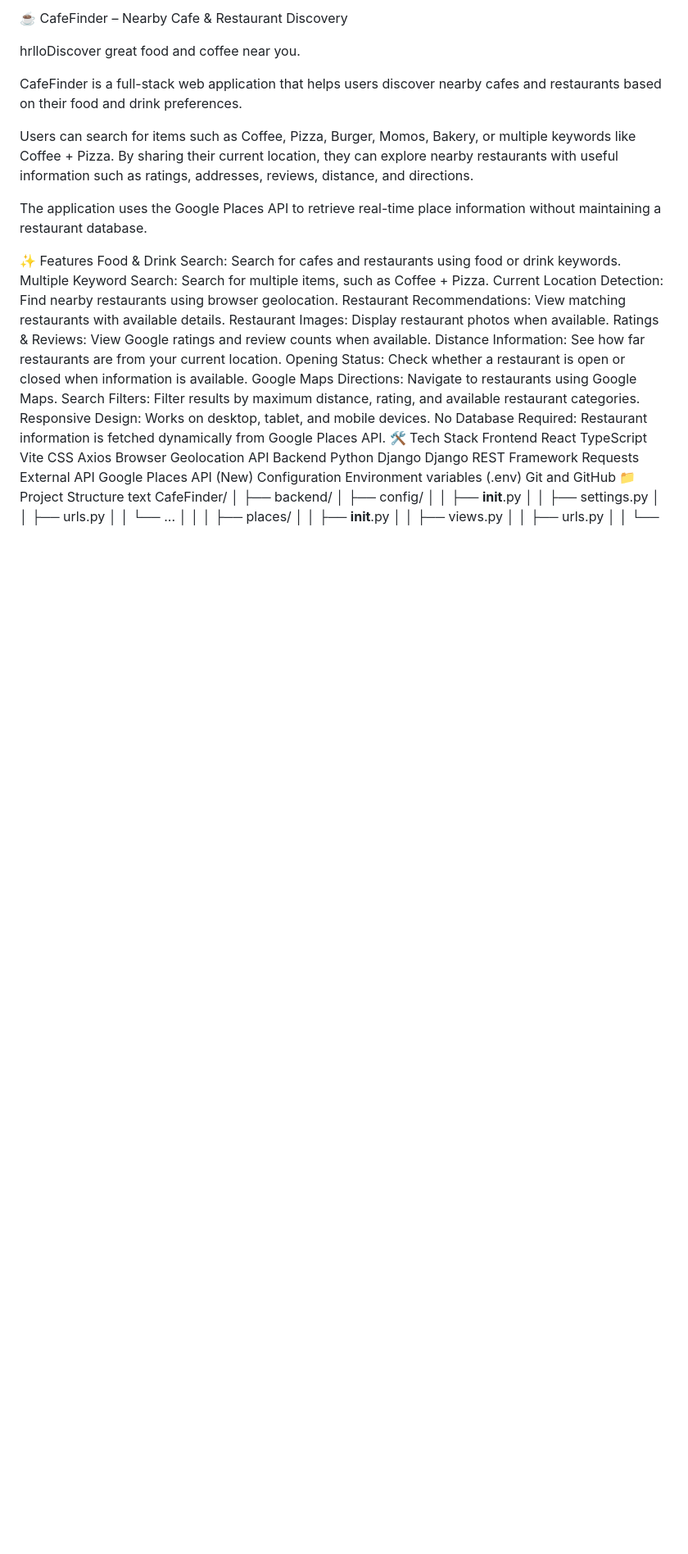
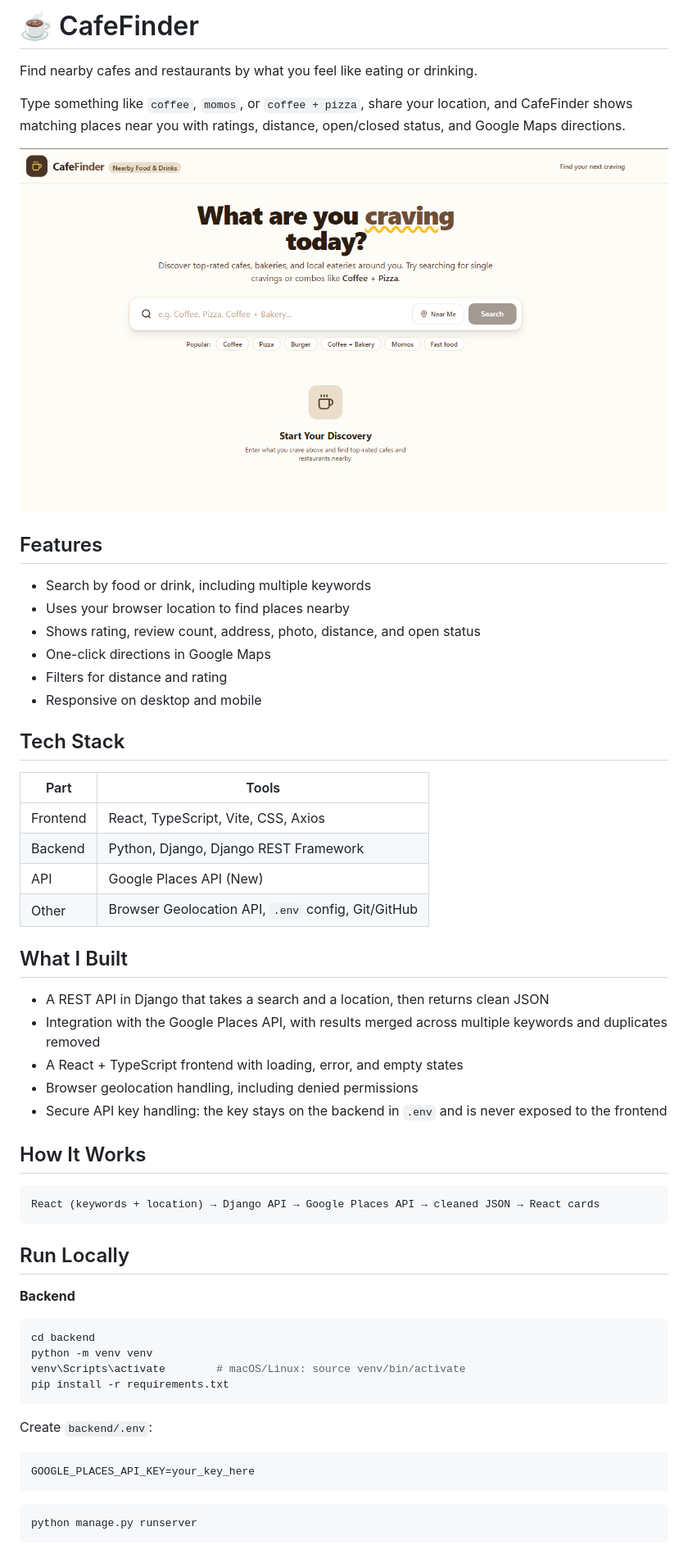
Before and after one commit to SaphalKhatri/cafe-finder, a Markdown page: README.md, the part around one of its changes. Shown at 82% size. Drawn GitHub-style; pictures changed too: image-2.png (added); blank space fills up the shorter version.

````diff
--- a/README.md
+++ b/README.md
@@ -1,43 +1,56 @@
-☕ CafeFinder – Nearby Cafe & Restaurant Discovery
+# ☕ CafeFinder
 
-hrlloDiscover great food and coffee near you.
+Find nearby cafes and restaurants by what you feel like eating or drinking.
 
-CafeFinder is a full-stack web application that helps users discover nearby cafes and restaurants based on their food and drink preferences.
+Type something like `coffee`, `momos`, or `coffee + pizza`, share your location, and CafeFinder shows matching places near you with ratings, distance, open/closed status, and Google Maps directions.
 
-Users can search for items such as Coffee, Pizza, Burger, Momos, Bakery, or multiple keywords like Coffee + Pizza. By sharing their current location, they can explore nearby restaurants with useful information such as ratings, addresses, reviews, distance, and directions.
+![alt text](image-2.png)
+## Features
 
-The application uses the Google Places API to retrieve real-time place information without maintaining a restaurant database.
+- Search by food or drink, including multiple keywords
+- Uses your browser location to find places nearby
+- Shows rating, review count, address, photo, distance, and open status
+- One-click directions in Google Maps
+- Filters for distance and rating
+- Responsive on desktop and mobile
 
-✨ Features
-Food & Drink Search: Search for cafes and restaurants using food or drink keywords.
-Multiple Keyword Search: Search for multiple items, such as Coffee + Pizza.
-Current Location Detection: Find nearby restaurants using browser geolocation.
-Restaurant Recommendations: View matching restaurants with available details.
-Restaurant Images: Display restaurant photos when available.
-Ratings & Reviews: View Google ratings and review counts when available.
-Distance Information: See how far restaurants are from your current location.
-Opening Status: Check whether a restaurant is open or closed when information is available.
-Google Maps Directions: Navigate to restaurants using Google Maps.
-Search Filters: Filter results by maximum distance, rating, and available restaurant categories.
-Responsive Design: Works on desktop, tablet, and mobile devices.
-No Database Required: Restaurant information is fetched dynamically from Google Places API.
-🛠️ Tech Stack
-Frontend
-React
-TypeScript
-Vite
-CSS
-Axios
-Browser Geolocation API
-Backend
-Python
-Django
-Django REST Framework
-Requests
-External API
-Google Places API (New)
-Configuration
-Environment variables (.env)
-Git and GitHub
-📁 Project Structure
-text
+## Tech Stack
+
+| Part | Tools |
+|------|-------|
+| Frontend | React, TypeScript, Vite, CSS, Axios |
+| Backend | Python, Django, Django REST Framework |
+| API | Google Places API (New) |
+| Other | Browser Geolocation API, `.env` config, Git/GitHub |
+
+## What I Built
+
+- A REST API in Django that takes a search and a location, then returns clean JSON
+- Integration with the Google Places API, with results merged across multiple keywords and duplicates removed
+- A React + TypeScript frontend with loading, error, and empty states
+- Browser geolocation handling, including denied permissions
+- Secure API key handling: the key stays on the backend in `.env` and is never exposed to the frontend
+
+## How It Works
+
+```
+React (keywords + location) → Django API → Google Places API → cleaned JSON → React cards
+```
+
+## Run Locally
+
+**Backend**
+```bash
+cd backend
+python -m venv venv
+venv\Scripts\activate        # macOS/Linux: source venv/bin/activate
+pip install -r requirements.txt
+```
+Create `backend/.env`:
+```
+GOOGLE_PLACES_API_KEY=your_key_here
+```
+```bash
+python manage.py runserver
+```
+
````
Also changed, not shown: other parts of README.md (+28 -289 lines), image-1.png (added), image.png (added).
